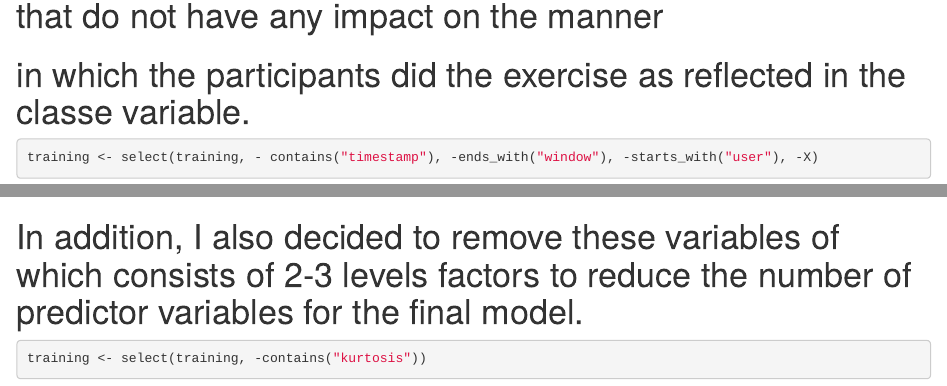
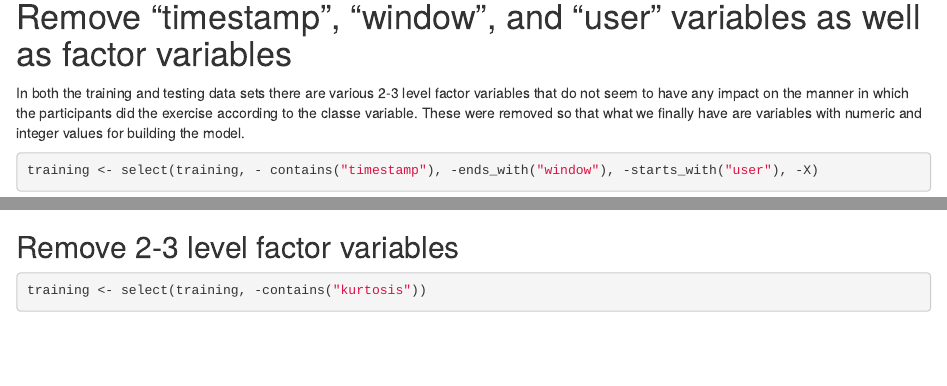
Before and after one commit to VIboy/PracticalMachineLearning, an R Markdown document (PMLProject.Rmd): the page in a window 1100 px wide, from 1960 px down before the commit and from 1920 px down after it, and a second part further down, joined at a grey line. Rendered offline with R 4.5, knitr and Pandoc, with nearby package versions; some code elsewhere in the file could not run offline.

Commit message:
Update 1

````diff
--- a/PMLProject.Rmd
+++ b/PMLProject.Rmd
@@ -77,11 +76,12 @@ dim(testing) # 20 60
-# in which the participants did the exercise as reflected in the classe variable.
+# Remove "timestamp", "window", and "user" variables as well as factor variables
+In both the training and testing data sets there are various 2-3 level factor variables that do not seem to have any impact on the manner in which the participants did the exercise according to the classe variable. These were removed so that what we finally have are variables with numeric and integer values for building the model.
 
 ```{r}
 training <- select(training, - contains("timestamp"), -ends_with("window"), -starts_with("user"), -X)
 testing <- select(testing, - contains("timestamp"), -ends_with("window"), -starts_with("user"), -X)
 ```
 
-# In addition, I also decided to remove these variables of which consists of 2-3 levels factors to reduce the number of predictor variables for the final model.
+## Remove 2-3 level factor variables
 ```{r}
 training <- select(training, -contains("kurtosis"))
 training <- select(training, -contains("skewness"))
````
Also changed, not shown: PMLProject.html, PMLProject.Rmd (5 more changed lines).
